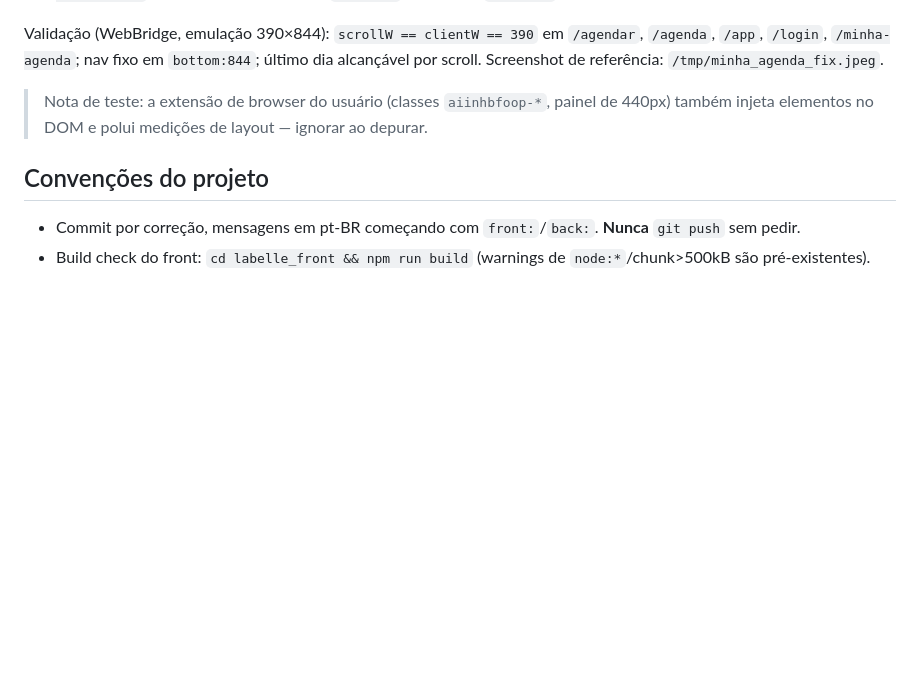
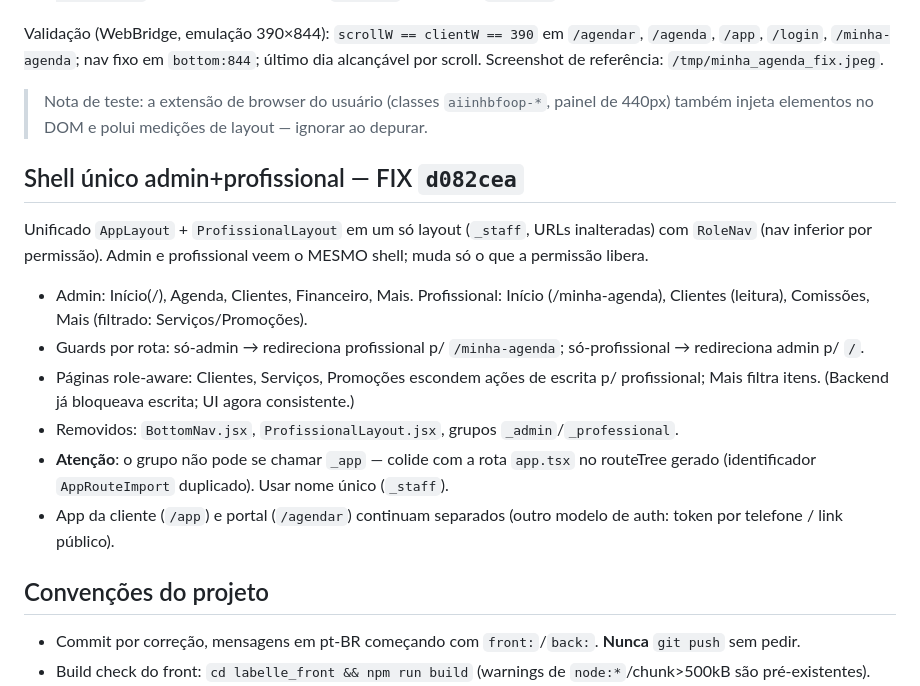
Before and after one commit to augustoedt/labelle, a Markdown page: CHECKPOINT.md, the part around the change. Rendered like a GitHub page; blank space fills up the shorter version.

Commit message:
docs: shell unico admin+profissional registrado no checkpoint

```diff
--- a/CHECKPOINT.md
+++ b/CHECKPOINT.md
@@ -139,6 +139,24 @@ alcançável por scroll. Screenshot de referência: `/tmp/minha_agenda_fix.jpeg`
 > Nota de teste: a extensão de browser do usuário (classes `aiinhbfoop-*`, painel de
 > 440px) também injeta elementos no DOM e polui medições de layout — ignorar ao depurar.
 
+## Shell único admin+profissional — FIX `d082cea`
+
+Unificado `AppLayout` + `ProfissionalLayout` em um só layout (`_staff`, URLs inalteradas)
+com `RoleNav` (nav inferior por permissão). Admin e profissional veem o MESMO shell;
+muda só o que a permissão libera.
+
+- Admin: Início(/), Agenda, Clientes, Financeiro, Mais. Profissional: Início
+  (/minha-agenda), Clientes (leitura), Comissões, Mais (filtrado: Serviços/Promoções).
+- Guards por rota: só-admin → redireciona profissional p/ `/minha-agenda`; só-profissional
+  → redireciona admin p/ `/`.
+- Páginas role-aware: Clientes, Serviços, Promoções escondem ações de escrita p/
+  profissional; Mais filtra itens. (Backend já bloqueava escrita; UI agora consistente.)
+- Removidos: `BottomNav.jsx`, `ProfissionalLayout.jsx`, grupos `_admin`/`_professional`.
+- **Atenção**: o grupo não pode se chamar `_app` — colide com a rota `app.tsx` no
+  routeTree gerado (identificador `AppRouteImport` duplicado). Usar nome único (`_staff`).
+- App da cliente (`/app`) e portal (`/agendar`) continuam separados (outro modelo de
+  auth: token por telefone / link público).
+
 ## Convenções do projeto
 
 - Commit por correção, mensagens em pt-BR começando com `front:`/`back:`. **Nunca** `git push` sem pedir.
```
